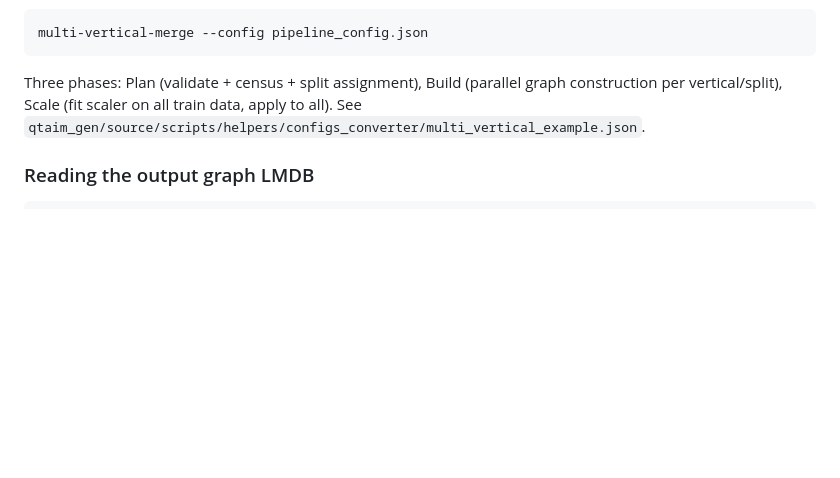
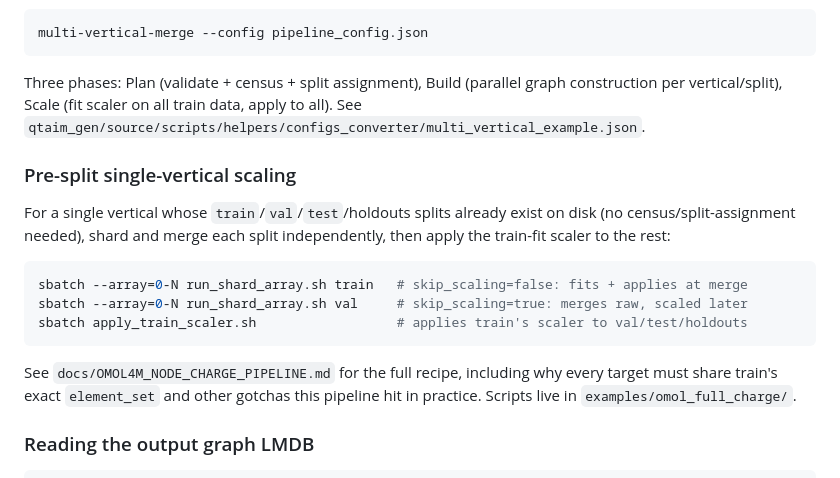
Before and after one commit to santi921/qtaim_generator, a Markdown page: README.md, the part around the change. GitHub-like rendering; blank space fills up the shorter version.

Commit message:
minor notes on scaling shards

````diff
--- a/README.md
+++ b/README.md
@@ -181,6 +181,22 @@ multi-vertical-merge --config pipeline_config.json
 
 Three phases: Plan (validate + census + split assignment), Build (parallel graph construction per vertical/split), Scale (fit scaler on all train data, apply to all). See `qtaim_gen/source/scripts/helpers/configs_converter/multi_vertical_example.json`.
 
+### Pre-split single-vertical scaling
+
+For a single vertical whose `train`/`val`/`test`/holdouts splits already
+exist on disk (no census/split-assignment needed), shard and merge each
+split independently, then apply the train-fit scaler to the rest:
+
+```bash
+sbatch --array=0-N run_shard_array.sh train   # skip_scaling=false: fits + applies at merge
+sbatch --array=0-N run_shard_array.sh val     # skip_scaling=true: merges raw, scaled later
+sbatch apply_train_scaler.sh                  # applies train's scaler to val/test/holdouts
+```
+
+See `docs/OMOL4M_NODE_CHARGE_PIPELINE.md` for the full recipe, including
+why every target must share train's exact `element_set` and other gotchas
+this pipeline hit in practice. Scripts live in `examples/omol_full_charge/`.
+
 ### Reading the output graph LMDB
 
 ```python
````
